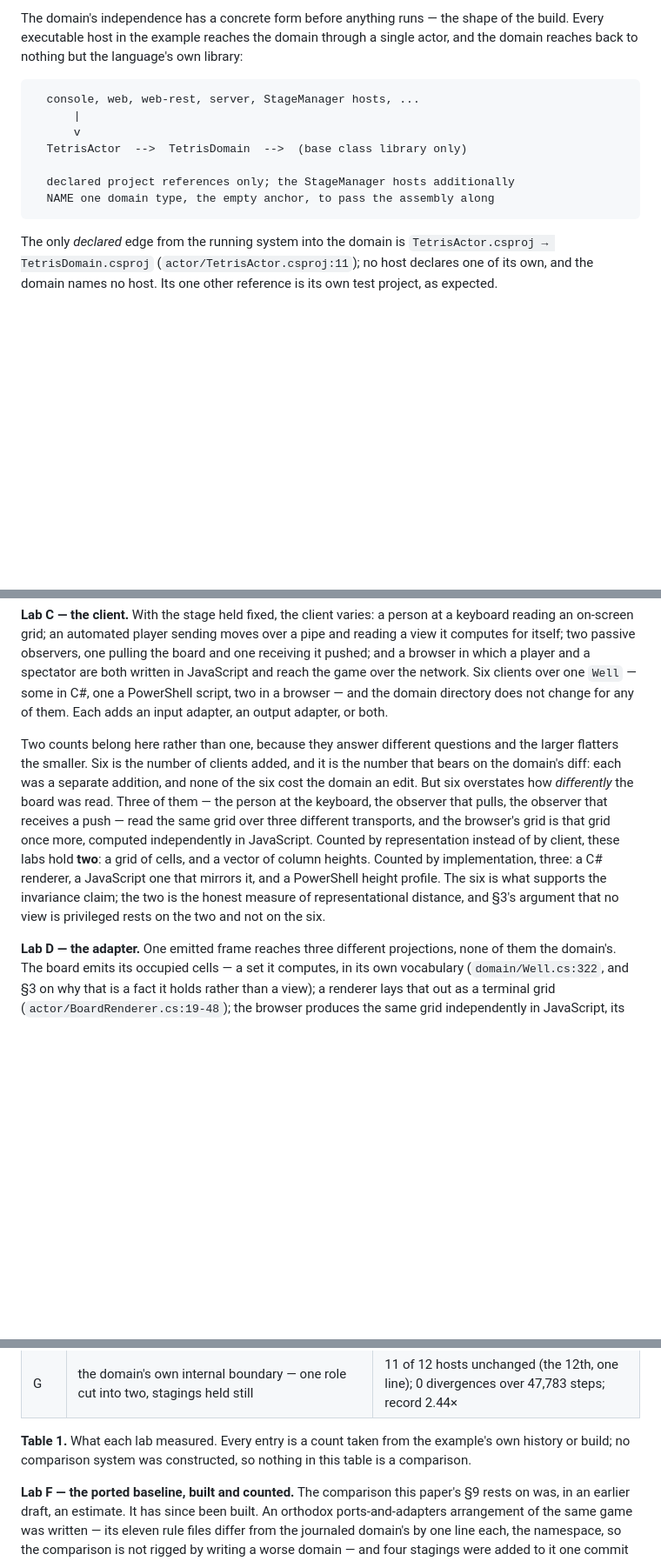
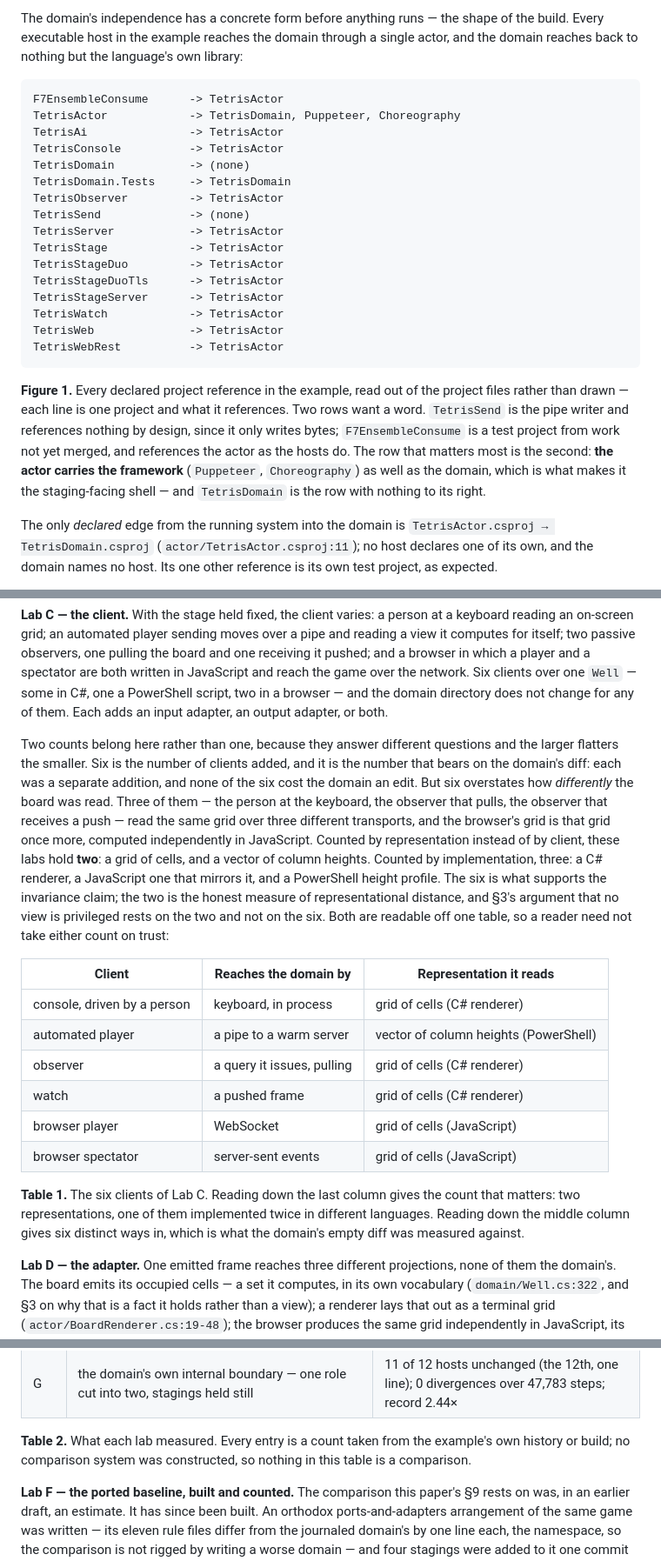
Before and after one commit to alvaroNCubo/puppeteer-papers, a Markdown page: 09-identity-precedes-staging.md, 3 parts joined by grey strips. Shown at 87% size. Rendered like a GitHub page; blank space fills up the shorter version.

Commit message:
Paper 9: cut the TL;DR to a different job, and generate the graph instead of drawing it
The TL;DR did overlap the abstract almost entirely, and at that length the reader read
the same thing twice. It is now about a hundred and thirty words and does a different
job: the claim, the number, the direction of dependence, and the one place the ported
baseline did not match. The abstract keeps the framing - the theatre term, the
adapters, recognition, the methodological placement - and the two no longer restate
each other.

Not accepted: removing the YAML front-matter and the status field. That is venue
conformance rather than readability. The front-matter is the input to the series
pandoc pipeline and the convention of the eight papers before this one, so removing it
would break the build and the series at once. And status is honest preprint hygiene -
this is a draft, it says which parts are measured and what remains before deposit,
and a reader is better served by that than by its absence.

The build-graph figure is now generated rather than drawn, which for a paper whose
central claim IS a dependency graph is the difference between evidence and
illustration. It lists every declared project reference read straight out of the
project files. It also shows something the hand-drawn version had hidden: the actor
references Puppeteer and Choreography as well as the domain, which is precisely what
makes it the staging-facing shell, and the domain is the row with nothing to its
right. Two odd rows are explained rather than filtered out - the pipe writer
references nothing by design, and one test project comes from unmerged work - because
doctoring generated output to look tidy would defeat the point of generating it.

A client table is added to Lab C, giving client, way in, and representation read. It
makes the deflated count checkable by the reader instead of narrated: reading down the
last column gives two representations, one of them implemented twice in different
languages; reading down the middle gives six distinct ways in. The appendix tables
renumber to 2 and 3.

The optional third diagram was not added: the contract-in-the-staging against
contract-at-the-edge figure already exists in §9.

Co-Authored-By: Claude Opus 5 <noreply@anthropic.com>

````diff
--- a/09-identity-precedes-staging.md
+++ b/09-identity-precedes-staging.md
@@ -98,14 +98,25 @@ The claim of §1 is checkable, and this section checks it against a running exam
 The domain's independence has a concrete form before anything runs — the shape of the build. Every executable host in the example reaches the domain through a single actor, and the domain reaches back to nothing but the language's own library:
 
 ```
-  console, web, web-rest, server, StageManager hosts, ...
-      |
-      v
-  TetrisActor  -->  TetrisDomain  -->  (base class library only)
+F7EnsembleConsume      -> TetrisActor
+TetrisActor            -> TetrisDomain, Puppeteer, Choreography
+TetrisAi               -> TetrisActor
+TetrisConsole          -> TetrisActor
+TetrisDomain           -> (none)
+TetrisDomain.Tests     -> TetrisDomain
+TetrisObserver         -> TetrisActor
+TetrisSend             -> (none)
+TetrisServer           -> TetrisActor
+TetrisStage            -> TetrisActor
+TetrisStageDuo         -> TetrisActor
+TetrisStageDuoTls      -> TetrisActor
+TetrisStageServer      -> TetrisActor
+TetrisWatch            -> TetrisActor
+TetrisWeb              -> TetrisActor
+TetrisWebRest          -> TetrisActor
+```
 
-  declared project references only; the StageManager hosts additionally
-  NAME one domain type, the empty anchor, to pass the assembly along
-```
+**Figure 1.** Every declared project reference in the example, read out of the project files rather than drawn — each line is one project and what it references. Two rows want a word. `TetrisSend` is the pipe writer and references nothing by design, since it only writes bytes; `F7EnsembleConsume` is a test project from work not yet merged, and references the actor as the hosts do. The row that matters most is the second: **the actor carries the framework** (`Puppeteer`, `Choreography`) as well as the domain, which is what makes it the staging-facing shell — and `TetrisDomain` is the row with nothing to its right.
 
 The only *declared* edge from the running system into the domain is `TetrisActor.csproj → TetrisDomain.csproj` (`actor/TetrisActor.csproj:11`); no host declares one of its own, and the domain names no host. Its one other reference is its own test project, as expected.
 
@@ -343,7 +354,18 @@ The weight this lab can carry is small, and saying so is more useful than dressi
 
 **Lab C — the client.** With the stage held fixed, the client varies: a person at a keyboard reading an on-screen grid; an automated player sending moves over a pipe and reading a view it computes for itself; two passive observers, one pulling the board and one receiving it pushed; and a browser in which a player and a spectator are both written in JavaScript and reach the game over the network. Six clients over one `Well` — some in C#, one a PowerShell script, two in a browser — and the domain directory does not change for any of them. Each adds an input adapter, an output adapter, or both.
 
-Two counts belong here rather than one, because they answer different questions and the larger flatters the smaller. Six is the number of clients added, and it is the number that bears on the domain's diff: each was a separate addition, and none of the six cost the domain an edit. But six overstates how *differently* the board was read. Three of them — the person at the keyboard, the observer that pulls, the observer that receives a push — read the same grid over three different transports, and the browser's grid is that grid once more, computed independently in JavaScript. Counted by representation instead of by client, these labs hold **two**: a grid of cells, and a vector of column heights. Counted by implementation, three: a C# renderer, a JavaScript one that mirrors it, and a PowerShell height profile. The six is what supports the invariance claim; the two is the honest measure of representational distance, and §3's argument that no view is privileged rests on the two and not on the six.
+Two counts belong here rather than one, because they answer different questions and the larger flatters the smaller. Six is the number of clients added, and it is the number that bears on the domain's diff: each was a separate addition, and none of the six cost the domain an edit. But six overstates how *differently* the board was read. Three of them — the person at the keyboard, the observer that pulls, the observer that receives a push — read the same grid over three different transports, and the browser's grid is that grid once more, computed independently in JavaScript. Counted by representation instead of by client, these labs hold **two**: a grid of cells, and a vector of column heights. Counted by implementation, three: a C# renderer, a JavaScript one that mirrors it, and a PowerShell height profile. The six is what supports the invariance claim; the two is the honest measure of representational distance, and §3's argument that no view is privileged rests on the two and not on the six. Both are readable off one table, so a reader need not take either count on trust:
+
+| Client | Reaches the domain by | Representation it reads |
+|---|---|---|
+| console, driven by a person | keyboard, in process | grid of cells (C# renderer) |
+| automated player | a pipe to a warm server | vector of column heights (PowerShell) |
+| observer | a query it issues, pulling | grid of cells (C# renderer) |
+| watch | a pushed frame | grid of cells (C# renderer) |
+| browser player | WebSocket | grid of cells (JavaScript) |
+| browser spectator | server-sent events | grid of cells (JavaScript) |
+
+**Table 1.** The six clients of Lab C. Reading down the last column gives the count that matters: two representations, one of them implemented twice in different languages. Reading down the middle column gives six distinct ways in, which is what the domain's empty diff was measured against.
 
 **Lab D — the adapter.** One emitted frame reaches three different projections, none of them the domain's. The board emits its occupied cells — a set it computes, in its own vocabulary (`domain/Well.cs:322`, and §3 on why that is a fact it holds rather than a view); a renderer lays that out as a terminal grid (`actor/BoardRenderer.cs:19-48`); the browser produces the same grid independently in JavaScript, its code commented as mirroring that renderer (`web/Program.cs:169-178`); and the automated player lifts the same frame into a column-height profile with its gaps, wells, and aggregate figures (`tools/pile-scan.ps1:39-68`). Three implementations over one fact, and no domain method for any of them — but two representations, not three, since the browser's grid mirrors the terminal's; the height profile is the one that differs in kind.
 
@@ -373,7 +395,7 @@ This lab's comparative claim did not survive being measured, and the correction
 | E | domain built and tested with the framework absent from its build graph | 0 references, 0 packages, 0 doubles; the suite passes |
 | G | the domain's own internal boundary — one role cut into two, stagings held still | 11 of 12 hosts unchanged (the 12th, one line); 0 divergences over 47,783 steps; record 2.44× |
 
-**Table 1.** What each lab measured. Every entry is a count taken from the example's own history or build; no comparison system was constructed, so nothing in this table is a comparison.
+**Table 2.** What each lab measured. Every entry is a count taken from the example's own history or build; no comparison system was constructed, so nothing in this table is a comparison.
 
 **Lab F — the ported baseline, built and counted.** The comparison this paper's §9 rests on was, in an earlier draft, an estimate. It has since been built. An orthodox ports-and-adapters arrangement of the same game was written — its eleven rule files differ from the journaled domain's by one line each, the namespace, so the comparison is not rigged by writing a worse domain — and four stagings were added to it one commit at a time so that each could be counted: a console, a WebSocket host, a REST-and-server-sent-events host, and an automated player. All four run. Adding the baseline changed nothing on the journaled side: the diff of the domain, the actor, the solution file, and all fifteen existing hosts is empty, and the journaled side's tests still pass.
 
````
Also changed, not shown: other parts of 09-identity-precedes-staging.md (+2 -2 lines).
